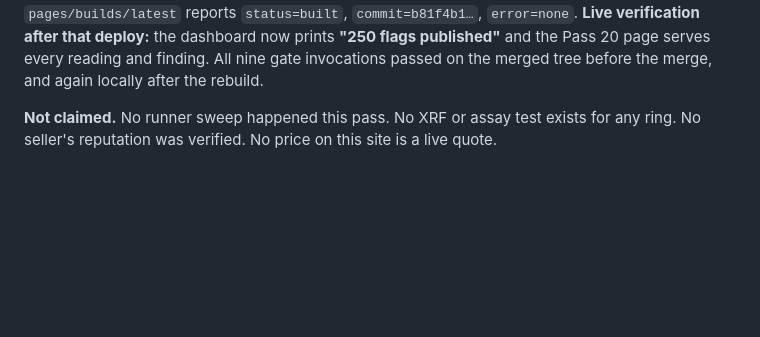
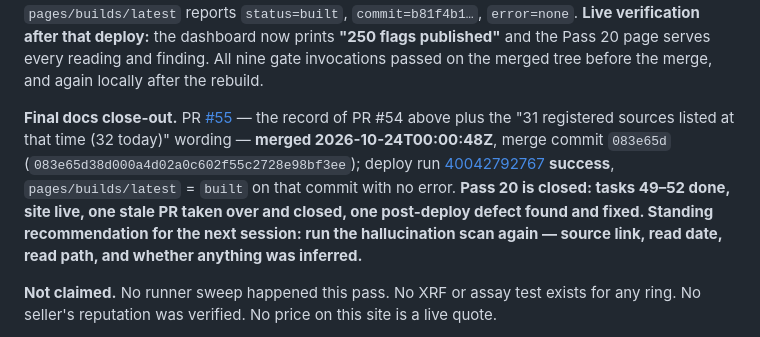
Before and after one commit to karagemop466-tech/GOLD4, a Markdown page: COORDINATION.md, the part around the change. GitHub-like rendering; blank space fills up the shorter version.

Commit message:
docs: close out Pass 20 (PR #55 merge, deploy and live state)
Co-authored-by: arena-agent <297053741+arena-agent@users.noreply.github.com>

```diff
--- a/COORDINATION.md
+++ b/COORDINATION.md
@@ -80,6 +80,13 @@ Push-to-main deploy run [40042563523](https://github.com/karagemop466-tech/GOLD4
 **success**; `pages/builds/latest` reports `status=built`, `commit=b81f4b1…`, `error=none`. **Live verification after
 that deploy:** the dashboard now prints **"250 flags published"** and the Pass 20 page serves every reading and
 finding. All nine gate invocations passed on the merged tree before the merge, and again locally after the rebuild.
+
+**Final docs close-out.** PR [#55](https://github.com/karagemop466-tech/GOLD4/pull/55) — the record of PR #54 above plus the
+"31 registered sources listed at that time (32 today)" wording — **merged 2026-10-24T00:00:48Z**, merge commit `083e65d`
+(`083e65d38d000a4d02a0c602f55c2728e98bf3ee`); deploy run [40042792767](https://github.com/karagemop466-tech/GOLD4/actions/runs/40042792767)
+**success**, `pages/builds/latest` = `built` on that commit with no error. **Pass 20 is closed: tasks 49–52 done, site live,
+one stale PR taken over and closed, one post-deploy defect found and fixed. Standing recommendation for the next session:
+run the hallucination scan again — source link, read date, read path, and whether anything was inferred.**
 
 **Not claimed.** No runner sweep happened this pass. No XRF or assay test exists for any ring. No seller's reputation was verified. No price on this site is a live quote.
 
```
